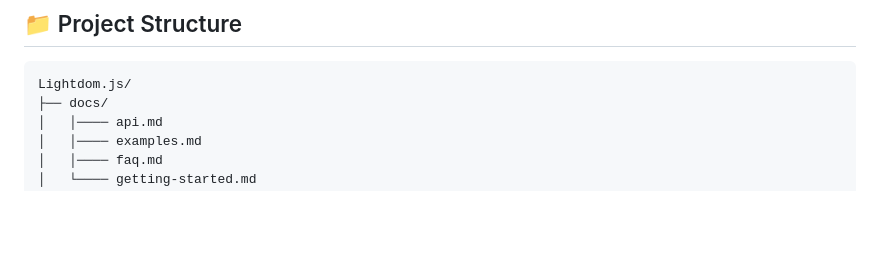
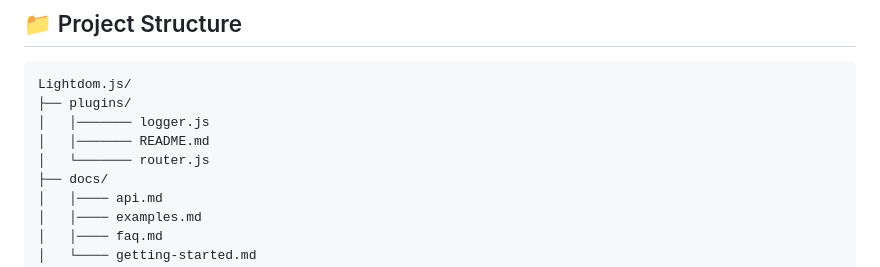
Before and after one commit to WebDevZero/Lightdom.js, a Markdown page: README.md, the part around the change. Rendered like a GitHub page; blank space fills up the shorter version.

Commit message:
Updated project structure

````diff
--- a/README.md
+++ b/README.md
@@ -33,6 +33,10 @@ Designed to help you learn framework internals and build small projects with eas
 
 ```text
 Lightdom.js/
+├── plugins/
+│   │─────── logger.js
+│   │─────── README.md
+│   └─────── router.js
 ├── docs/
 │   │──── api.md
 │   │──── examples.md
````
